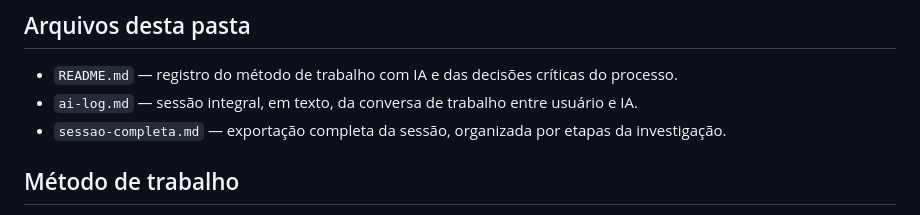
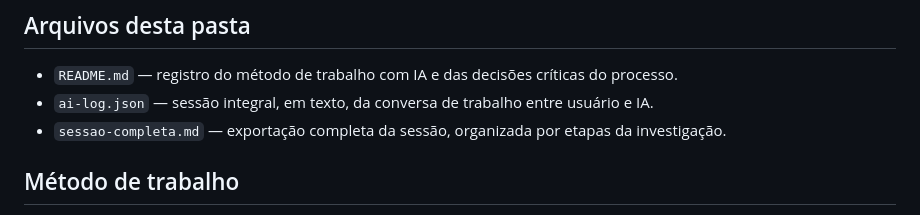
Before and after one commit to leschneiater/jt2026-leticia-gentil, a Markdown page: ai-log/README.md, the part around the change. GitHub-like rendering.

```diff
--- a/ai-log/README.md
+++ b/ai-log/README.md
@@ -9,7 +9,7 @@ Esta pasta documenta **como o trabalho foi construído com IA**, que é parte da
 ## Arquivos desta pasta
 
 - `README.md` — registro do método de trabalho com IA e das decisões críticas do processo.
-- `ai-log.md` — sessão integral, em texto, da conversa de trabalho entre usuário e IA.
+- `ai-log.json` — sessão integral, em texto, da conversa de trabalho entre usuário e IA.
 - `sessao-completa.md` — exportação completa da sessão, organizada por etapas da investigação.
 
 ## Método de trabalho
```
